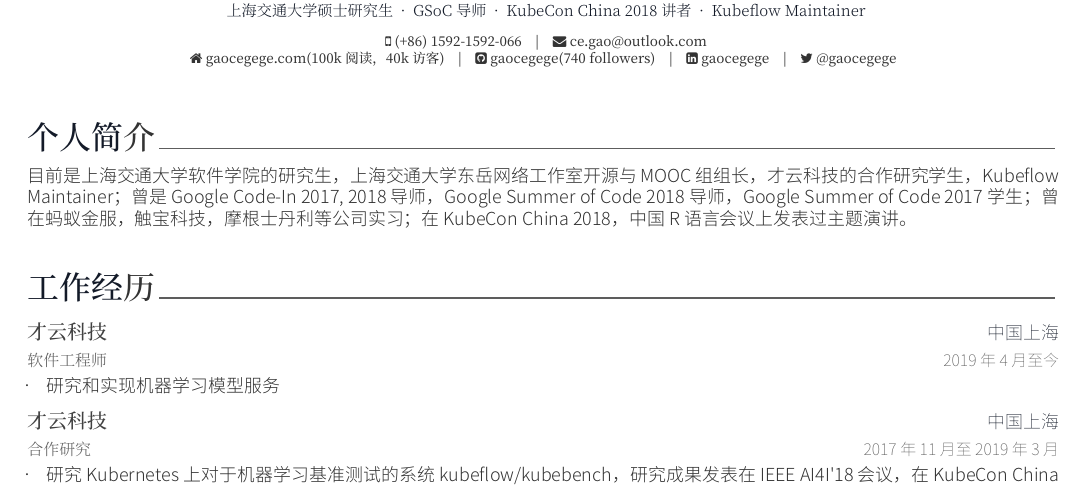
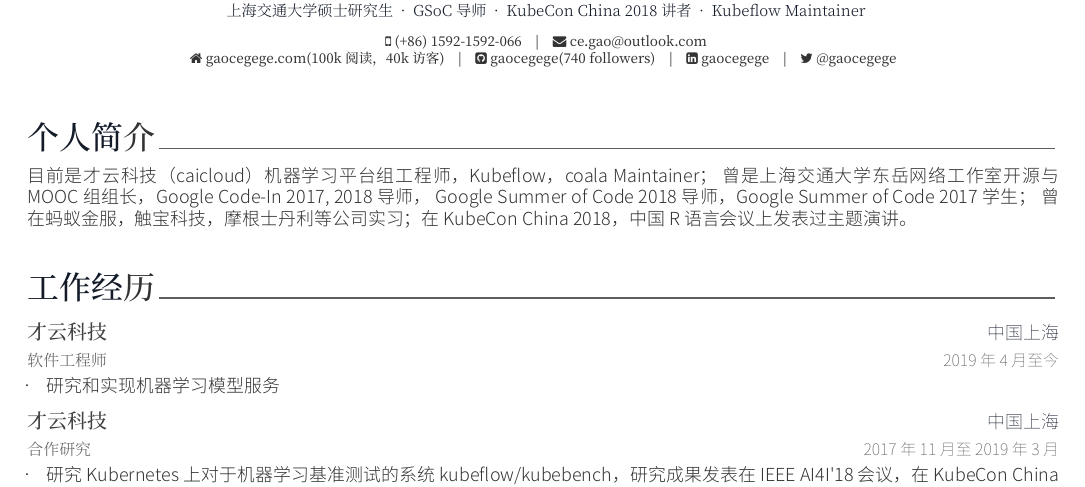
Before and after one commit to tx19980520/resume, a LaTeX CV (chinese/resume.tex, which reads chinese/resume/summary.tex): part of page 1 of 3, cut so that both start at the same text. The pictures show the PDF file docs/resume-cn.pdf that the author committed with the source.

Commit message:
Update
Signed-off-by: Ce Gao <gaoce@caicloud.io>

```diff
--- a/chinese/resume/summary.tex
+++ b/chinese/resume/summary.tex
@@ -9,4 +9,4 @@
 %-------------------------------------------------------------------------------
 \begin{cvparagraph}
 \begin{minipage}[t]{\textwidth}
-目前是上海交通大学软件学院的研究生，上海交通大学东岳网络工作室开源与 MOOC 组组长，才云科技的合作研究学生，Kubeflow Maintainer；曾是 Google Code-In 2017, 2018 导师，Google Summer of Code 2018 导师，Google Summer of Code 2017 学生；曾在蚂蚁金服，触宝科技，摩根士丹利等公司实习；在 KubeCon China 2018，中国 R 语言会议上发表过主题演讲。
+目前是才云科技（caicloud）机器学习平台组工程师，Kubeflow，coala Maintainer；
```
Also changed, not shown: docs/resume-cn.pdf, chinese/resume/summary.tex (3 more changed lines).
